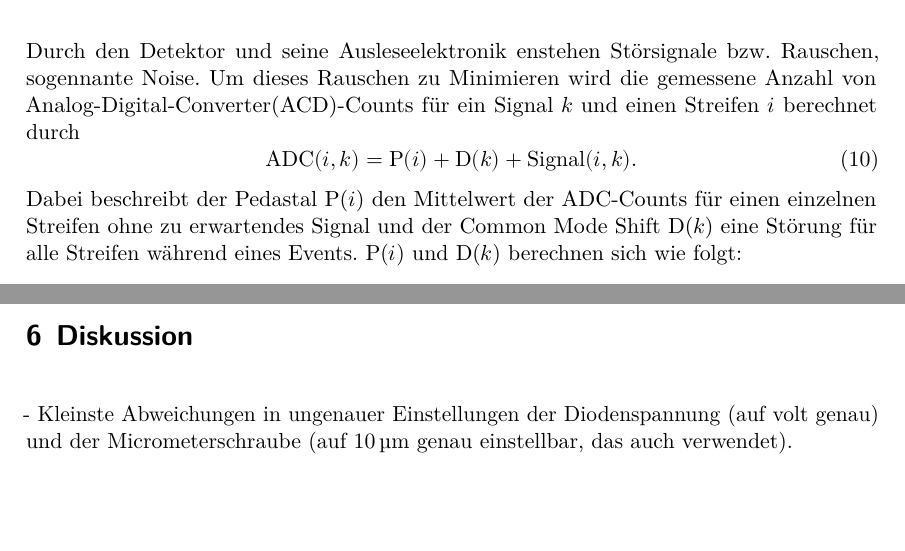
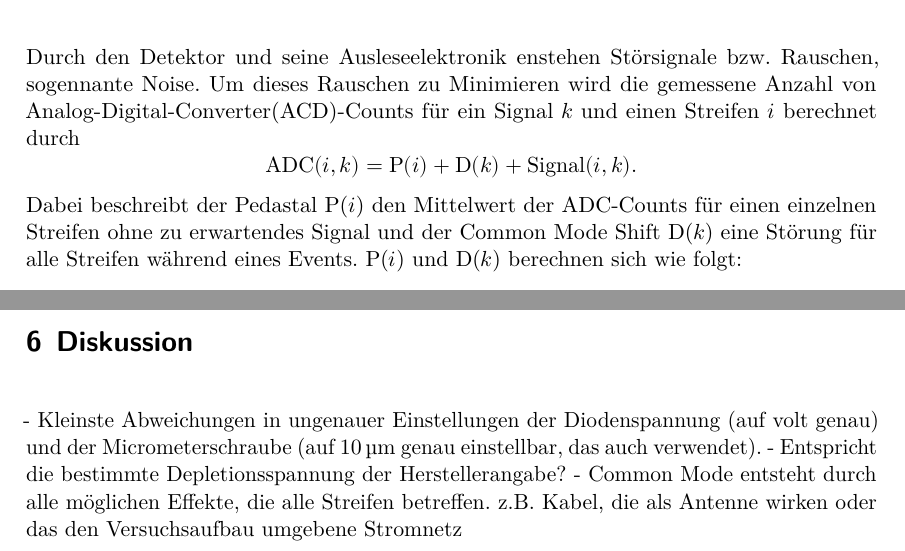
Before and after one commit to KarlSchiller/2018-WS-FP, a LaTeX document (V15-Si-Streifendetektor/main.tex, which reads V15-Si-Streifendetektor/content/diskussion.tex, V15-Si-Streifendetektor/content/theorie.tex): two parts of pages 7 and 20 of 20, joined at a grey line, cut so that both start at the same text, the shorter picture padded with empty space. Compiled offline with LuaLaTeX.

Commit message:
V15 Kleinere Aenderungen

```diff
--- a/V15-Si-Streifendetektor/content/diskussion.tex
+++ b/V15-Si-Streifendetektor/content/diskussion.tex
@@ -4,3 +4,6 @@
 - Kleinste Abweichungen in ungenauer Einstellungen der Diodenspannung (auf volt genau)
 und der Micrometerschraube (auf \SI{10}{\micro\meter} genau einstellbar, das auch
 verwendet).
+- Entspricht die bestimmte Depletionsspannung der Herstellerangabe?
+- Common Mode entsteht durch alle möglichen Effekte, die alle Streifen betreffen.
+z.B. Kabel, die als Antenne wirken oder das den Versuchsaufbau umgebene Stromnetz
--- a/V15-Si-Streifendetektor/content/theorie.tex
+++ b/V15-Si-Streifendetektor/content/theorie.tex
@@ -186,16 +187,18 @@ Durch den Detektor und seine Ausleseelektronik enstehen Störsignale bzw. Rausch
 sogennante Noise. Um dieses Rauschen zu Minimieren wird die gemessene Anzahl von
 Analog-Digital-Converter(ACD)-Counts für ein Signal $k$ und einen Streifen $i$
 berechnet durch
-\begin{equation}
+\begin{equation*}
   \text{ADC}(i, k) = \text{P}(i) + \text{D}(k) + \text{Signal}(i, k).
-\end{equation}
+\end{equation*}
 Dabei beschreibt der Pedastal P($i$) den Mittelwert der ADC-Counts für einen
 einzelnen Streifen ohne zu erwartendes Signal und der Common Mode Shift D($k$)
 eine Störung für alle Streifen während eines Events. P($i$) und D($k$) berechnen
 sich wie folgt:
 \begin{align}
-  \text{P}(i) &= \frac{1}{N} \sum_{k=1}^N \text{ADC}(i, k) \\
+  \text{P}(i) &= \frac{1}{N} \sum_{k=1}^N \text{ADC}(i, k)
+  \label{eqn:pedestal} \\
   \text{D}(k) &= \frac{1}{128} \sum_{i=1}^{128} \left(\text{ADC}(i, k) - \text{P}(i) \right)
+  \label{eqn:common-mode}
 \end{align}
 Wird nun eine Nullhypothese auf das Signal gesetzt, so lässt sich durch einen
 Root Mean Square die Noise der einzelnen Streifen berechnen:
```
Also changed, not shown: V15-Si-Streifendetektor/content/durchfuehrung.tex (+2 -2 lines), V15-Si-Streifendetektor/content/theorie.tex (2 more changed lines).
